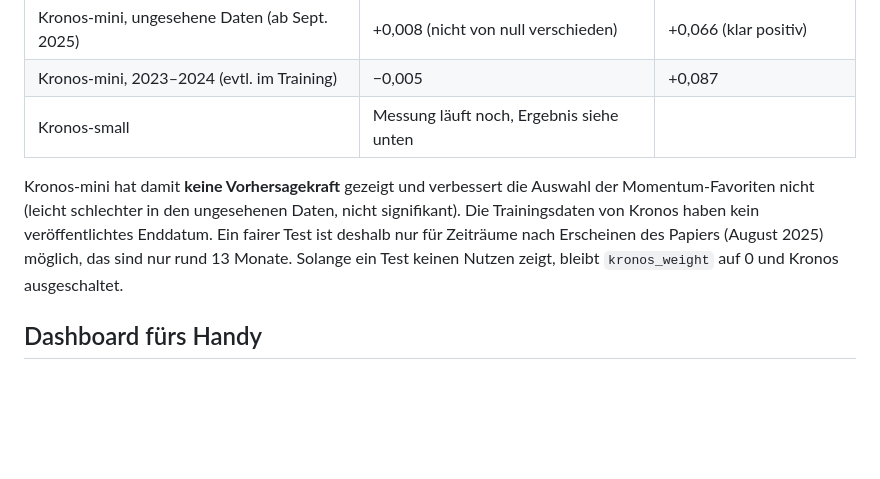
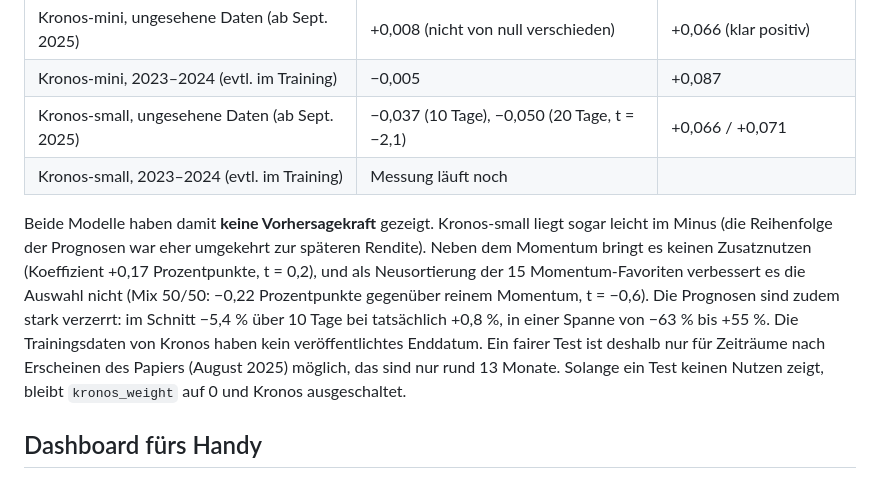
Before and after one commit to cooljiscool/plasnspielboerse, a Markdown page: README.md, the part around the change. GitHub-like rendering; blank space fills up the shorter version.

Commit message:
Record Kronos-small out-of-sample result in README
Kronos-small shows no predictive skill on unseen data (rank correlation -0.037 at 10 days,
-0.050 at 20 days) and no added value beyond momentum; stays disabled.

Co-Authored-By: Claude Sonnet 5.5 <noreply@anthropic.com>
Claude-Session: https://claude.ai/code/session_01Qqw1nBQLM1VfRq1qKRWRtT

```diff
--- a/README.md
+++ b/README.md
@@ -113,10 +113,13 @@ Rechenzeit ohne Grafikkarte: Kronos-small etwa 0,7 s je Titel, Kronos-mini etwa
 |---|---|---|
 | Kronos-mini, ungesehene Daten (ab Sept. 2025) | +0,008 (nicht von null verschieden) | +0,066 (klar positiv) |
 | Kronos-mini, 2023–2024 (evtl. im Training) | −0,005 | +0,087 |
-| Kronos-small | Messung läuft noch, Ergebnis siehe unten | |
+| Kronos-small, ungesehene Daten (ab Sept. 2025) | −0,037 (10 Tage), −0,050 (20 Tage, t = −2,1) | +0,066 / +0,071 |
+| Kronos-small, 2023–2024 (evtl. im Training) | Messung läuft noch | |
 
-Kronos-mini hat damit **keine Vorhersagekraft** gezeigt und verbessert die Auswahl der Momentum-Favoriten nicht (leicht schlechter in den ungesehenen Daten,
-nicht signifikant). Die Trainingsdaten von Kronos haben kein veröffentlichtes Enddatum. Ein fairer Test ist deshalb nur für Zeiträume nach Erscheinen des Papiers
+Beide Modelle haben damit **keine Vorhersagekraft** gezeigt. Kronos-small liegt sogar leicht im Minus (die Reihenfolge der Prognosen war eher umgekehrt zur späteren
+Rendite). Neben dem Momentum bringt es keinen Zusatznutzen (Koeffizient +0,17 Prozentpunkte, t = 0,2), und als Neusortierung der 15 Momentum-Favoriten
+verbessert es die Auswahl nicht (Mix 50/50: −0,22 Prozentpunkte gegenüber reinem Momentum, t = −0,6). Die Prognosen sind zudem stark verzerrt:
+im Schnitt −5,4 % über 10 Tage bei tatsächlich +0,8 %, in einer Spanne von −63 % bis +55 %. Die Trainingsdaten von Kronos haben kein veröffentlichtes Enddatum. Ein fairer Test ist deshalb nur für Zeiträume nach Erscheinen des Papiers
 (August 2025) möglich, das sind nur rund 13 Monate. Solange ein Test keinen Nutzen zeigt, bleibt `kronos_weight` auf 0 und Kronos ausgeschaltet.
 
 ## Dashboard fürs Handy
```
